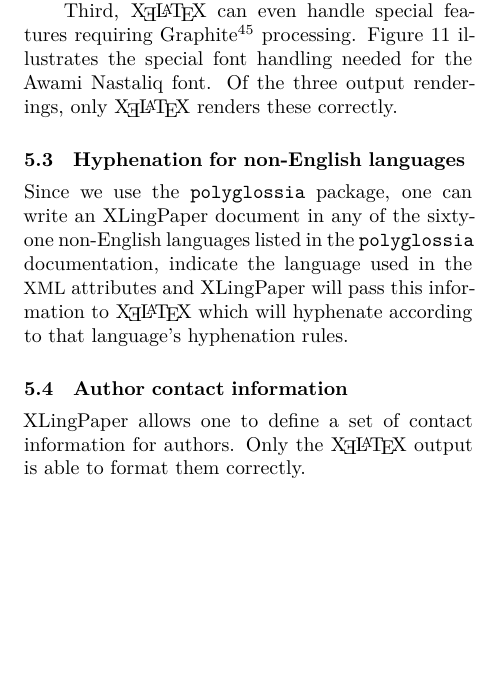
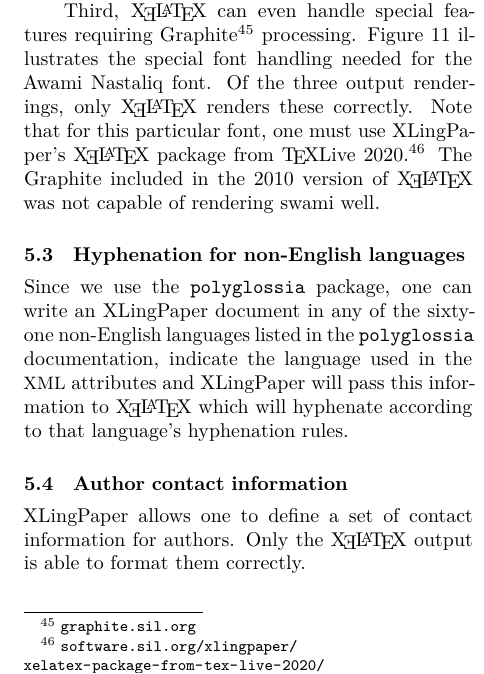
Before and after one commit to AndyBlack/XLingPaperTUGBoat, a LaTeX document (XLPandXeLaTeX.ltx): part of one column of page 10 of 14, cut so that both start at the same text, the shorter picture padded with empty space. Compiled offline with XeLaTeX; a missing font is replaced by an installed copy or a similar font.

Commit message:
Add note about using XeLaTeX from TeXLive 2020 for graphite example.

```diff
--- a/XLPandXeLaTeX.ltx
+++ b/XLPandXeLaTeX.ltx
@@ -861,7 +861,11 @@ Third, \XeLaTeX{} can even handle special features requiring
 Graphite\footnote{\tbsurl{graphite.sil.org}} processing.
 Figure~\ref{fig:awami} illustrates the special font handling needed
 for the Awami Nastaliq font.  Of the three output renderings, only
-\XeLaTeX{} renders these correctly.
+\XeLaTeX{} renders these correctly.  Note that for this particular
+font, one must use \XLP{}'s \XeLaTeX{} package from \TeX{}Live
+2020.\footnote{\tbsurl{software.sil.org/xlingpaper/xelatex-package-from-tex-live-2020/}}
+The Graphite included in the 2010 version of \XeLaTeX{} was not
+capable of rendering swami well.
 
 \subsection{Hyphenation for non-English languages}
 
```
Also changed, not shown: XLPandXeLaTeX.pdf.
